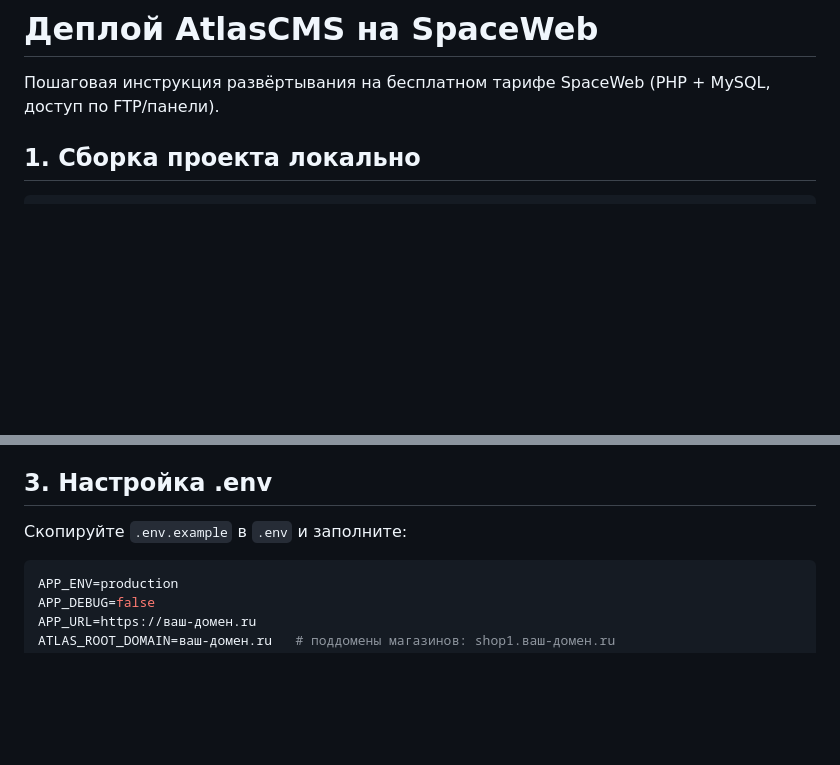
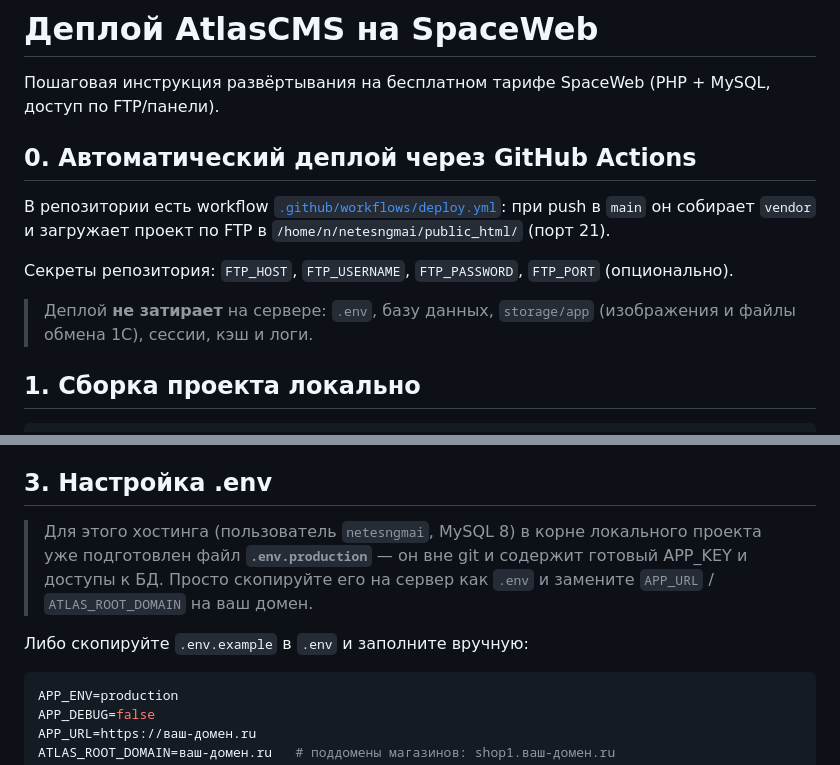
Before and after one commit to Gitromanus/atlas-cms, a Markdown page: docs/SPACEWEB-DEPLOY.md, 2 parts joined by grey strips. Rendered like a GitHub page; blank space fills up the shorter version.

Commit message:
docs: инструкция по CI-деплою и готовому .env для хостинга netesngmai (SpaceWeb)

````diff
--- a/docs/SPACEWEB-DEPLOY.md
+++ b/docs/SPACEWEB-DEPLOY.md
@@ -2,6 +2,17 @@
 
 Пошаговая инструкция развёртывания на бесплатном тарифе SpaceWeb
 (PHP + MySQL, доступ по FTP/панели).
+
+## 0. Автоматический деплой через GitHub Actions
+
+В репозитории есть workflow [`.github/workflows/deploy.yml`](../.github/workflows/deploy.yml):
+при push в `main` он собирает `vendor` и загружает проект по FTP в
+`/home/n/netesngmai/public_html/` (порт 21).
+
+Секреты репозитория: `FTP_HOST`, `FTP_USERNAME`, `FTP_PASSWORD`, `FTP_PORT` (опционально).
+
+> Деплой **не затирает** на сервере: `.env`, базу данных, `storage/app`
+> (изображения и файлы обмена 1С), сессии, кэш и логи.
 
 ## 1. Сборка проекта локально
 
@@ -35,7 +46,12 @@ composer install --no-dev --optimize-autoloader
 
 ## 3. Настройка .env
 
-Скопируйте `.env.example` в `.env` и заполните:
+> Для этого хостинга (пользователь `netesngmai`, MySQL 8) в корне локального
+> проекта уже подготовлен файл **`.env.production`** — он вне git и содержит
+> готовый APP_KEY и доступы к БД. Просто скопируйте его на сервер как `.env`
+> и замените `APP_URL` / `ATLAS_ROOT_DOMAIN` на ваш домен.
+
+Либо скопируйте `.env.example` в `.env` и заполните вручную:
 
 ```ini
 APP_ENV=production
````
